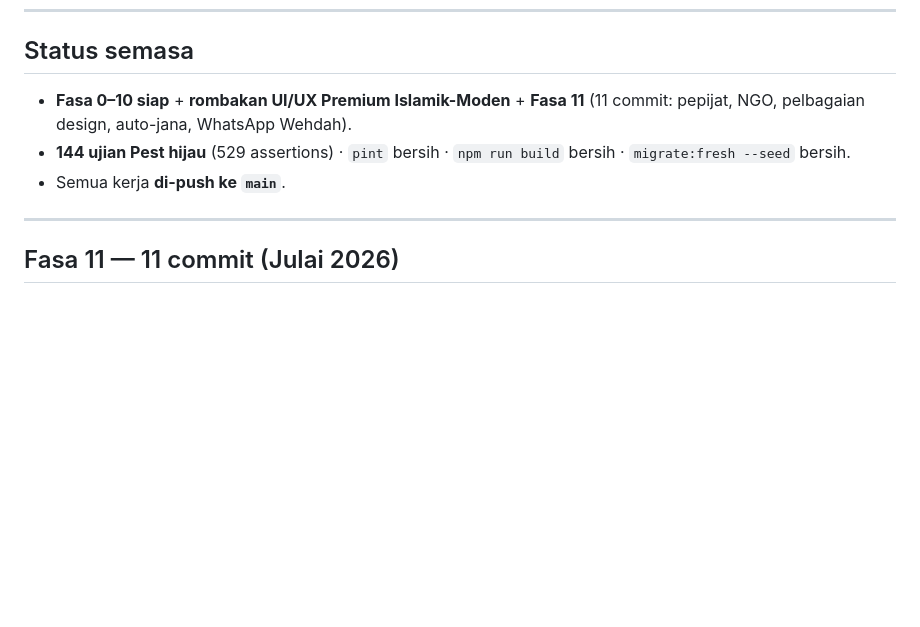
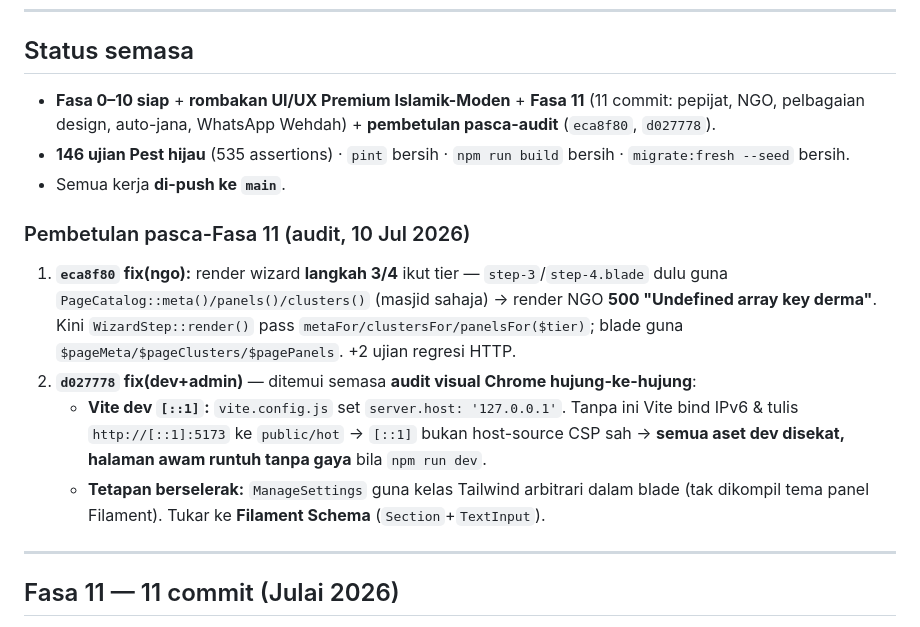
Before and after one commit to hakimalek27/Website-Builder, a Markdown page: HANDOVER.md, the part around the change. Rendered like a GitHub page; blank space fills up the shorter version.

Commit message:
docs(handover): rekod pembetulan pasca-Fasa 11 (fix NGO render + Vite/Tetapan audit)
Co-Authored-By: Claude Opus 4.8 (1M context) <noreply@anthropic.com>

```diff
--- a/HANDOVER.md
+++ b/HANDOVER.md
@@ -9,9 +9,16 @@ Stack: **Laravel 13.19 · PHP 8.4 · Filament v4.11 · Livewire 3 · Tailwind 4
 
 ## Status semasa
 
-- **Fasa 0–10 siap** + **rombakan UI/UX Premium Islamik-Moden** + **Fasa 11** (11 commit: pepijat, NGO, pelbagaian design, auto-jana, WhatsApp Wehdah).
-- **144 ujian Pest hijau** (529 assertions) · `pint` bersih · `npm run build` bersih · `migrate:fresh --seed` bersih.
+- **Fasa 0–10 siap** + **rombakan UI/UX Premium Islamik-Moden** + **Fasa 11** (11 commit: pepijat, NGO, pelbagaian design, auto-jana, WhatsApp Wehdah) + **pembetulan pasca-audit** (`eca8f80`, `d027778`).
+- **146 ujian Pest hijau** (535 assertions) · `pint` bersih · `npm run build` bersih · `migrate:fresh --seed` bersih.
 - Semua kerja **di-push ke `main`**.
+
+### Pembetulan pasca-Fasa 11 (audit, 10 Jul 2026)
+
+1. **`eca8f80` fix(ngo):** render wizard **langkah 3/4** ikut tier — `step-3`/`step-4.blade` dulu guna `PageCatalog::meta()/panels()/clusters()` (masjid sahaja) → render NGO **500 "Undefined array key derma"**. Kini `WizardStep::render()` pass `metaFor/clustersFor/panelsFor($tier)`; blade guna `$pageMeta/$pageClusters/$pagePanels`. +2 ujian regresi HTTP.
+2. **`d027778` fix(dev+admin)** — ditemui semasa **audit visual Chrome hujung-ke-hujung**:
+   - **Vite dev `[::1]`:** `vite.config.js` set `server.host: '127.0.0.1'`. Tanpa ini Vite bind IPv6 & tulis `http://[::1]:5173` ke `public/hot` → `[::1]` bukan host-source CSP sah → **semua aset dev disekat, halaman awam runtuh tanpa gaya** bila `npm run dev`.
+   - **Tetapan berselerak:** `ManageSettings` guna kelas Tailwind arbitrari dalam blade (tak dikompil tema panel Filament). Tukar ke **Filament Schema** (`Section`+`TextInput`).
 
 ---
 
```
